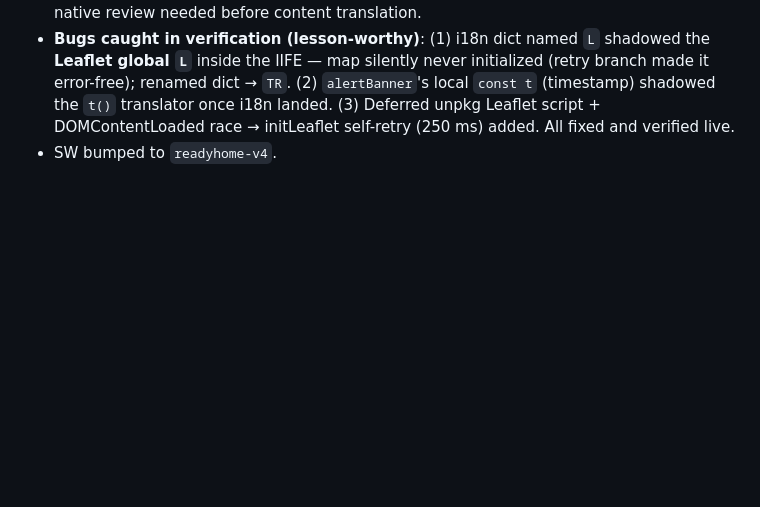
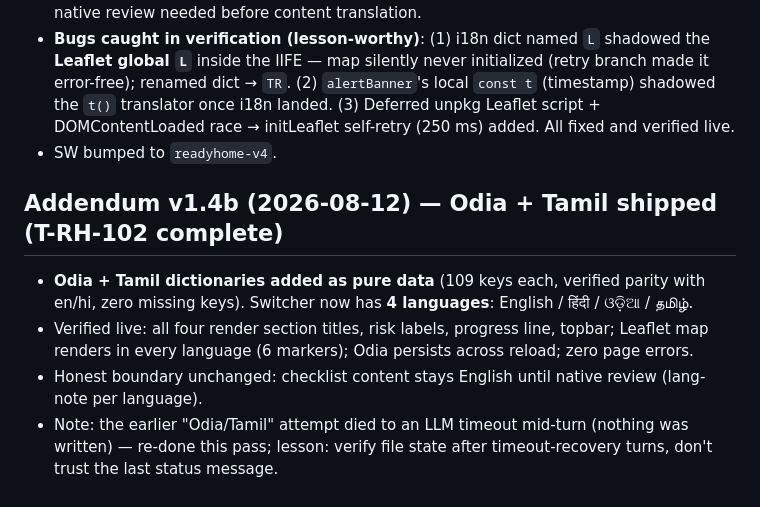
Before and after one commit to pattnaik-subhankar/Project-Apps, a Markdown page: docs/audit.md, the part around the change. Rendered like a GitHub page; blank space fills up the shorter version.

Commit message:
docs: AUDIT v1.4b — Odia+Tamil shipped, T-RH-102 complete

```diff
--- a/docs/audit.md
+++ b/docs/audit.md
@@ -89,3 +89,10 @@ eadyhome-v3 (shelters.js precached).
 - **Translated**: topbar buttons, hero (incl. lede + search), 7-step guide, all 22 section titles, risk labels + HIGH/MODERATE/LOW, risk chips, seasonal callout headers, IMD alert banners (prefix + Your area/state/Regional tags), kit badges/placeholders/categories, drill modal, progress line, footer. **Checklists stay English** — honest lang-note shown in hero; native review needed before content translation.
 - **Bugs caught in verification (lesson-worthy)**: (1) i18n dict named `L` shadowed the **Leaflet global `L`** inside the IIFE — map silently never initialized (retry branch made it error-free); renamed dict → `TR`. (2) `alertBanner`'s local `const t` (timestamp) shadowed the `t()` translator once i18n landed. (3) Deferred unpkg Leaflet script + DOMContentLoaded race → initLeaflet self-retry (250 ms) added. All fixed and verified live.
 - SW bumped to `readyhome-v4`.
+
+## Addendum v1.4b (2026-08-12) — Odia + Tamil shipped (T-RH-102 complete)
+
+- **Odia + Tamil dictionaries added as pure data** (109 keys each, verified parity with en/hi, zero missing keys). Switcher now has **4 languages**: English / हिंदी / ଓଡ଼ିଆ / தமிழ்.
+- Verified live: all four render section titles, risk labels, progress line, topbar; Leaflet map renders in every language (6 markers); Odia persists across reload; zero page errors.
+- Honest boundary unchanged: checklist content stays English until native review (lang-note per language).
+- Note: the earlier "Odia/Tamil" attempt died to an LLM timeout mid-turn (nothing was written) — re-done this pass; lesson: verify file state after timeout-recovery turns, don't trust the last status message.
```
Also changed, not shown: docs/05-feature-tickets.md (+1 -1 lines).
